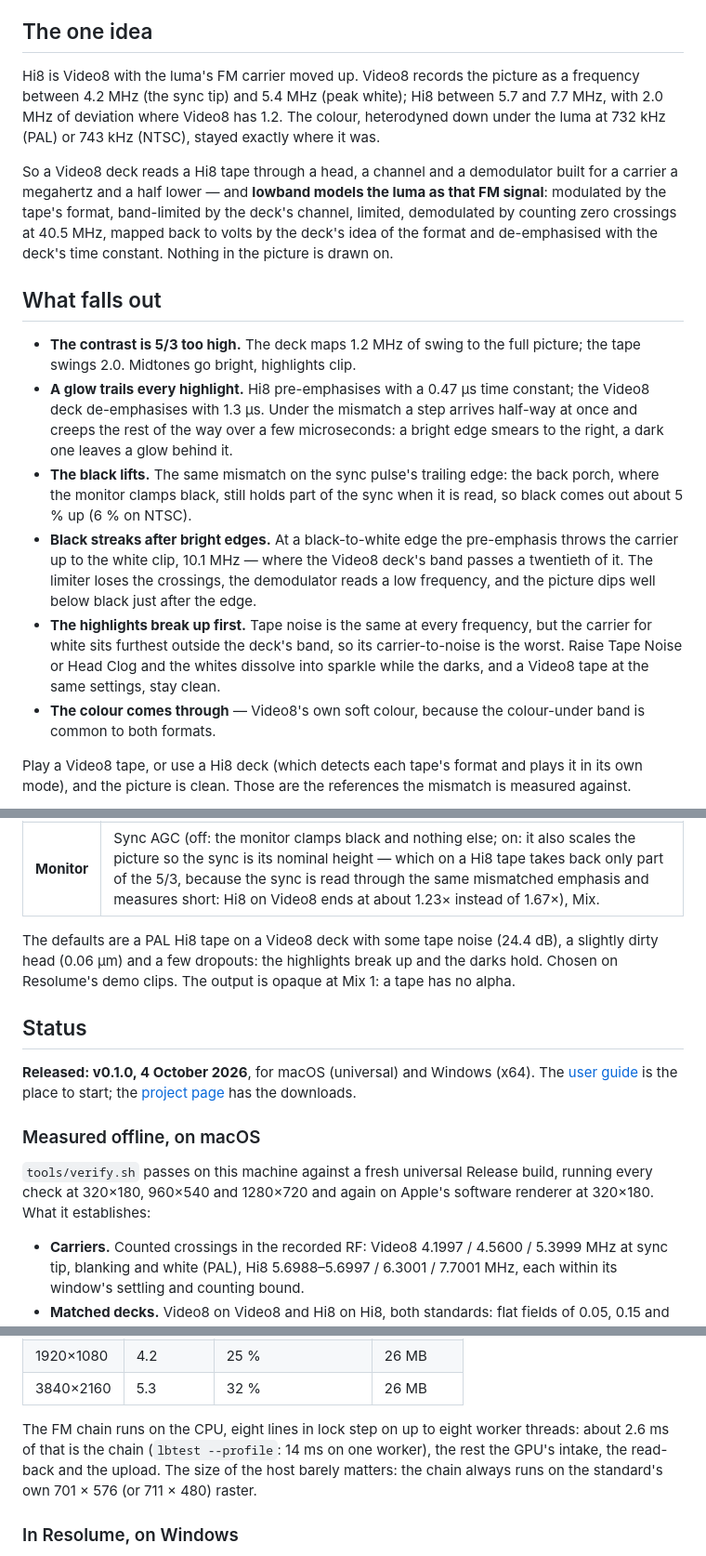
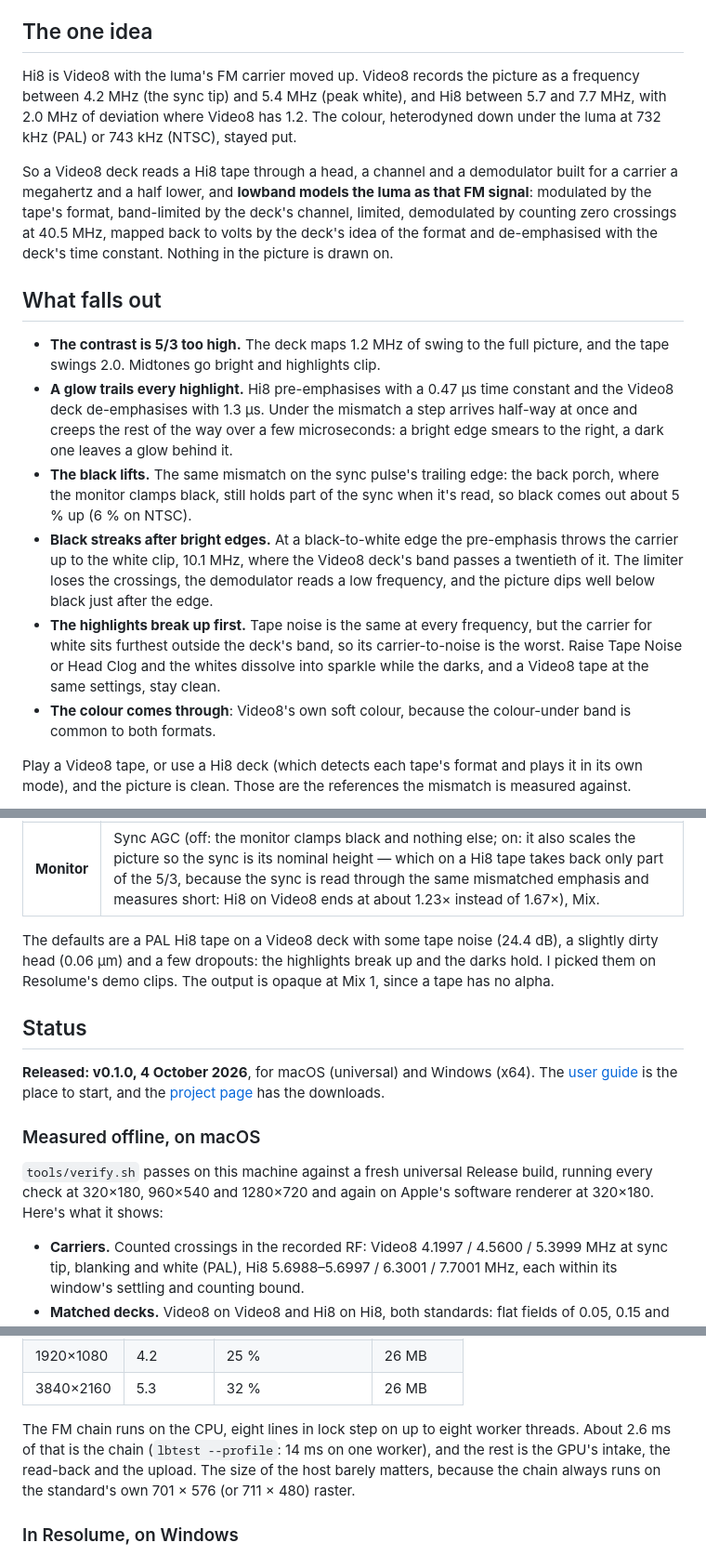
Before and after one commit to stoatworks-labs/lowband, a Markdown page: README.md, 3 parts joined by grey strips. Shown at 93% size. Drawn GitHub-style.

```diff
--- a/README.md
+++ b/README.md
@@ -59,36 +57,36 @@ macOS builds are signed and notarised and open normally. The Windows builds are
 ## The one idea
 
 Hi8 is Video8 with the luma's FM carrier moved up. Video8 records the picture as a
-frequency between 4.2 MHz (the sync tip) and 5.4 MHz (peak white); Hi8 between 5.7 and
+frequency between 4.2 MHz (the sync tip) and 5.4 MHz (peak white), and Hi8 between 5.7 and
 7.7 MHz, with 2.0 MHz of deviation where Video8 has 1.2. The colour, heterodyned down under
-the luma at 732 kHz (PAL) or 743 kHz (NTSC), stayed exactly where it was.
+the luma at 732 kHz (PAL) or 743 kHz (NTSC), stayed put.
 
 So a Video8 deck reads a Hi8 tape through a head, a channel and a demodulator built for a
-carrier a megahertz and a half lower — and **lowband models the luma as that FM signal**:
+carrier a megahertz and a half lower, and **lowband models the luma as that FM signal**:
 modulated by the tape's format, band-limited by the deck's channel, limited, demodulated by
 counting zero crossings at 40.5 MHz, mapped back to volts by the deck's idea of the format
 and de-emphasised with the deck's time constant. Nothing in the picture is drawn on.
 
 ## What falls out
 
-- **The contrast is 5/3 too high.** The deck maps 1.2 MHz of swing to the full picture; the
-  tape swings 2.0. Midtones go bright, highlights clip.
-- **A glow trails every highlight.** Hi8 pre-emphasises with a 0.47 µs time constant; the
+- **The contrast is 5/3 too high.** The deck maps 1.2 MHz of swing to the full picture, and
+  the tape swings 2.0. Midtones go bright and highlights clip.
+- **A glow trails every highlight.** Hi8 pre-emphasises with a 0.47 µs time constant and the
   Video8 deck de-emphasises with 1.3 µs. Under the mismatch a step arrives half-way at once
   and creeps the rest of the way over a few microseconds: a bright edge smears to the right,
   a dark one leaves a glow behind it.
 - **The black lifts.** The same mismatch on the sync pulse's trailing edge: the back porch,
-  where the monitor clamps black, still holds part of the sync when it is read, so black
+  where the monitor clamps black, still holds part of the sync when it's read, so black
   comes out about 5 % up (6 % on NTSC).
 - **Black streaks after bright edges.** At a black-to-white edge the pre-emphasis throws the
-  carrier up to the white clip, 10.1 MHz — where the Video8 deck's band passes a twentieth
+  carrier up to the white clip, 10.1 MHz, where the Video8 deck's band passes a twentieth
   of it. The limiter loses the crossings, the demodulator reads a low frequency, and the
   picture dips well below black just after the edge.
 - **The highlights break up first.** Tape noise is the same at every frequency, but the
   carrier for white sits furthest outside the deck's band, so its carrier-to-noise is the
   worst. Raise Tape Noise or Head Clog and the whites dissolve into sparkle while the
   darks, and a Video8 tape at the same settings, stay clean.
-- **The colour comes through** — Video8's own soft colour, because the colour-under band
+- **The colour comes through**: Video8's own soft colour, because the colour-under band
   is common to both formats.
 
 Play a Video8 tape, or use a Hi8 deck (which detects each tape's format and plays it in its
@@ -142,20 +141,20 @@ dropout compensator, no chroma noise — colourunder and ferric have those.
 | **Monitor** | Sync AGC (off: the monitor clamps black and nothing else; on: it also scales the picture so the sync is its nominal height — which on a Hi8 tape takes back only part of the 5/3, because the sync is read through the same mismatched emphasis and measures short: Hi8 on Video8 ends at about 1.23× instead of 1.67×), Mix. |
 
 The defaults are a PAL Hi8 tape on a Video8 deck with some tape noise (24.4 dB), a slightly
-dirty head (0.06 µm) and a few dropouts: the highlights break up and the darks hold. Chosen
-on Resolume's demo clips. The output is opaque at Mix 1: a tape has no alpha.
+dirty head (0.06 µm) and a few dropouts: the highlights break up and the darks hold. I picked
+them on Resolume's demo clips. The output is opaque at Mix 1, since a tape has no alpha.
 
 ## Status
 
 **Released: v0.1.0, 4 October 2026**, for macOS (universal) and Windows (x64). The
-[user guide](https://stoatworks-labs.com/software/lowband/guide/) is the place to start;
-the [project page](https://stoatworks-labs.com/software/lowband/) has the downloads.
+[user guide](https://stoatworks-labs.com/software/lowband/guide/) is the place to start,
+and the [project page](https://stoatworks-labs.com/software/lowband/) has the downloads.
 
 ### Measured offline, on macOS
 
 `tools/verify.sh` passes on this machine against a fresh universal Release build, running
 every check at 320×180, 960×540 and 1280×720 and again on Apple's software renderer at
-320×180. What it establishes:
+320×180. Here's what it shows:
 
 - **Carriers.** Counted crossings in the recorded RF: Video8 4.1997 / 4.5600 / 5.3999 MHz
   at sync tip, blanking and white (PAL), Hi8 5.6988–5.6997 / 6.3001 / 7.7001 MHz, each
@@ -205,10 +204,10 @@ machine running other builds):
 | 1920×1080 | 4.2 | 25 % | 26 MB |
 | 3840×2160 | 5.3 | 32 % | 26 MB |
 
-The FM chain runs on the CPU, eight lines in lock step on up to eight worker threads: about
-2.6 ms of that is the chain (`lbtest --profile`: 14 ms on one worker), the rest the GPU's
-intake, the read-back and the upload. The size of the host barely matters: the chain always
-runs on the standard's own 701 × 576 (or 711 × 480) raster.
+The FM chain runs on the CPU, eight lines in lock step on up to eight worker threads. About
+2.6 ms of that is the chain (`lbtest --profile`: 14 ms on one worker), and the rest is the
+GPU's intake, the read-back and the upload. The size of the host barely matters, because the
+chain always runs on the standard's own 701 × 576 (or 711 × 480) raster.
 
 ### In Resolume, on Windows
 
```
Also changed, not shown: other parts of README.md (+36 -37 lines), docs/USER-GUIDE.md (+71 -68 lines).
